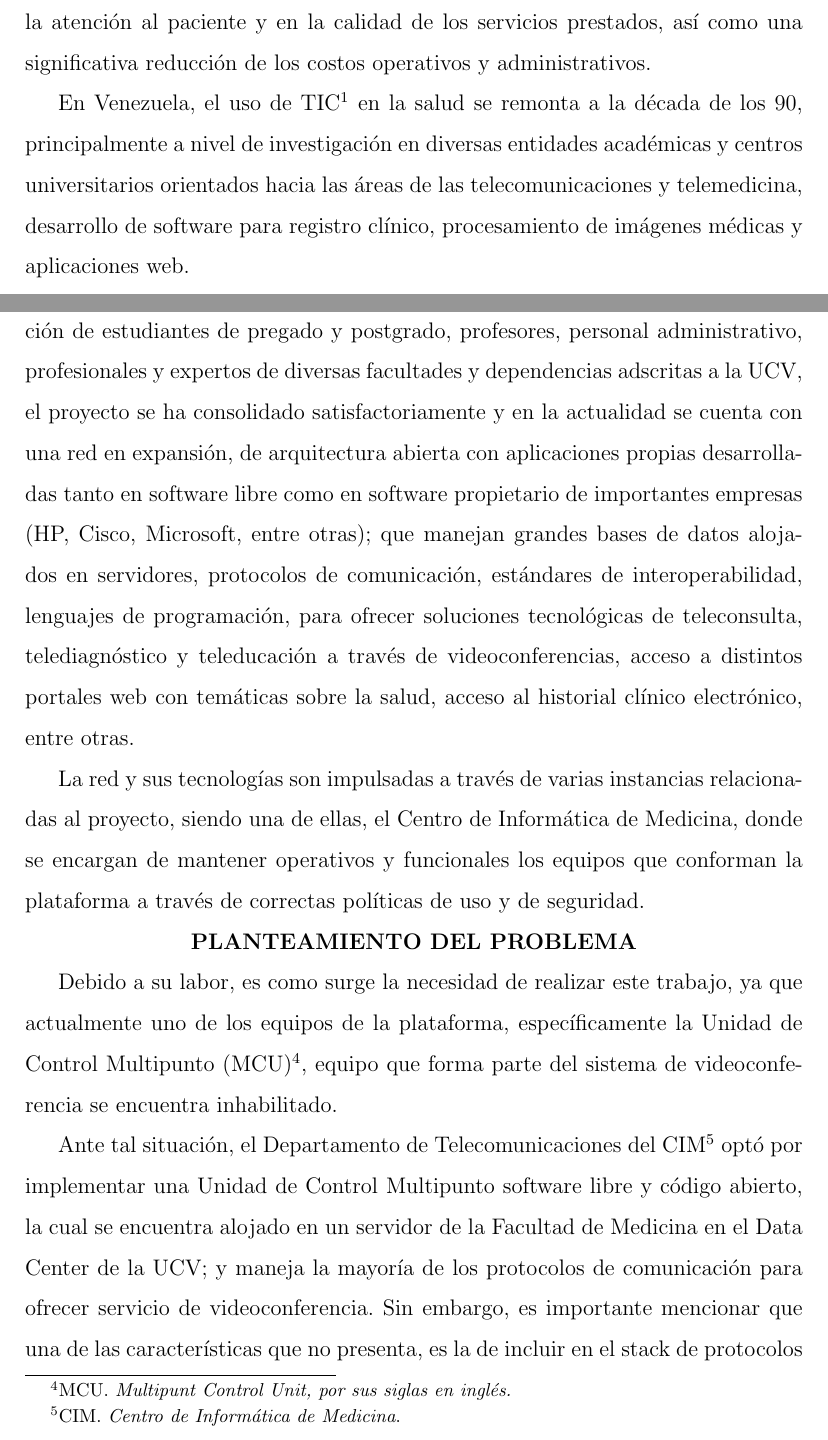
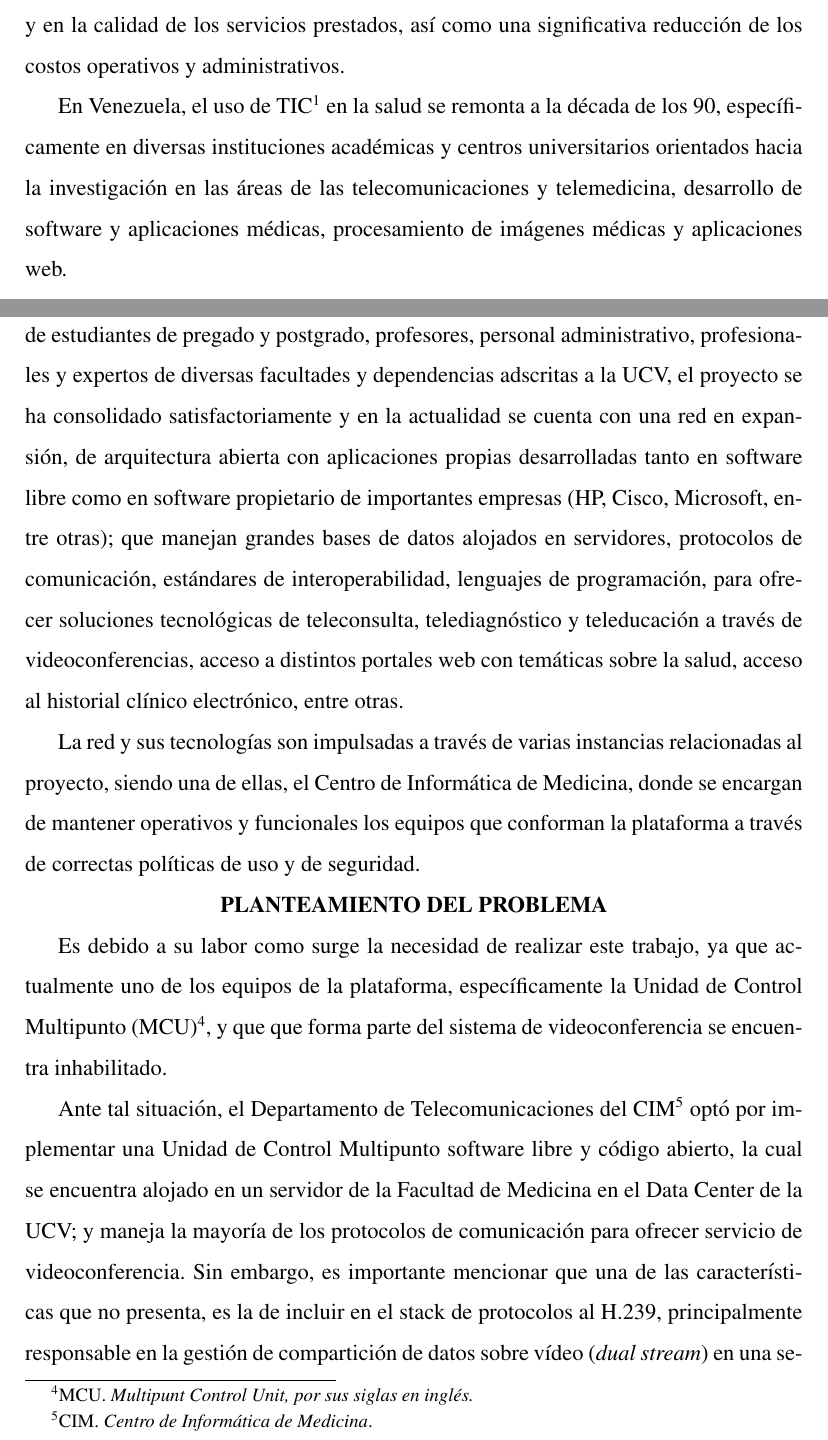
Before and after one commit to ajoi1011/TESIS2017, a LaTeX document (AnteproyectoV2.tex): two parts of pages 2 and 3 of 9, joined at a grey line, cut so that both start at the same text. Compiled offline with pdfLaTeX.

Commit message:
Add files via upload

```diff
--- a/AnteproyectoV2.tex
+++ b/AnteproyectoV2.tex
@@ -1,4 +1,5 @@
 \documentclass[12pt,letterpaper]{article}
+\usepackage{times}
 \usepackage[utf8]{inputenc}
 \usepackage[spanish]{babel}
 \renewcommand{\baselinestretch}{1.5} %Interlineado
@@ -38,7 +39,7 @@ Estudio para la implementación del protocolo H.239 en una Unidad de Control Mul
 
 El gran avance que ha tenido el desarrollo de las Tecnologías de la Información y la Comunicación en las últimas décadas, ha permitido que su aplicación en el sector salud sea cada vez más frecuente, logrando importantes mejorías en la atención al paciente y en la calidad de los servicios prestados, así como una significativa reducción de los costos  operativos y administrativos.
 
-En Venezuela, el uso de TIC\footnote{TIC. \emph{Tecnologías de la Información y la Comunicación}.} en la salud se remonta a la década de los 90, principalmente a nivel de investigación en diversas entidades académicas y centros universitarios orientados hacia las  áreas de las telecomunicaciones y telemedicina, desarrollo de software para registro clínico, procesamiento de imágenes médicas y aplicaciones web.
+En Venezuela, el uso de TIC\footnote{TIC. \emph{Tecnologías de la Información y la Comunicación}.} en la salud se remonta a la década de los 90, específicamente en diversas instituciones académicas y centros universitarios orientados hacia la investigación en las áreas de las telecomunicaciones y telemedicina, desarrollo de software y aplicaciones médicas, procesamiento de imágenes médicas y aplicaciones web.
 
 Uno de los proyectos de gran importancia para la comunidad médica del país es SOS\footnote{SOS. \emph{Segunda Opción en Salud}.} Telemedicina para Venezuela, resultado del esfuerzo y continuo trabajo que data desde 1996 y es liderado por el CAIBCO\footnote{CAIBCO. \emph{Centro de Análisis de Imágenes Biomédicas Computarizadas}.} en la Facultad de Medicina de la UCV, con el objetivo fundamental de mejorar la calidad resolutiva del servicio público nacional de salud mediante el diseño, desarrollo, implementación y puesta en marcha de un sistema de telemedicina que conecte en red a centros remotos de atención primaria de salud con especialistas de la Universidad Central de Venezuela y otras universidades nacionales e internacionales; dedicadas a la investigación, a la transferencia de tecnologías, al equipamiento y soporte de la plataforma tecnológica, a la capacitación del personal de la salud, a la evaluación e intercambio de opiniones sobre casos médicos y sus posibles soluciones.
 
@@ -49,7 +50,7 @@ La red y sus tecnologías son impulsadas a través de varias instancias relacion
 \centerline{\textbf{PLANTEAMIENTO DEL PROBLEMA}}
 
 
-Debido a su labor, es como surge la necesidad de realizar este trabajo, ya que actualmente uno de los equipos de la plataforma, específicamente la Unidad de Control Multipunto (MCU)\footnote{MCU. \emph{Multipunt Control Unit, por sus siglas en inglés.}}, equipo que forma parte del sistema de videoconferencia se encuentra inhabilitado.
+Es debido a su labor como surge la necesidad de realizar este trabajo, ya que actualmente uno de los equipos de la plataforma, específicamente la Unidad de Control Multipunto (MCU)\footnote{MCU. \emph{Multipunt Control Unit, por sus siglas en inglés.}}, y que que forma parte del sistema de videoconferencia se encuentra inhabilitado.
 
 Ante tal situación, el Departamento de Telecomunicaciones del CIM\footnote{CIM. \emph{Centro de Informática de Medicina}.} optó por implementar una Unidad de Control Multipunto software libre y código abierto, la cual se encuentra alojado en un servidor de la Facultad de Medicina en el Data Center de la UCV; y maneja la mayoría de los protocolos de comunicación para ofrecer servicio de videoconferencia. Sin embargo, es importante mencionar que una de las características que no presenta, es la de incluir en el stack de protocolos al H.239, principalmente responsable en la gestión de compartición de datos sobre vídeo (\emph{dual stream}) en una sesión de videoconferencia, condición que afecta de manera cualitativamente, la calidad del servicio que se desea ofrecer.
 
```
